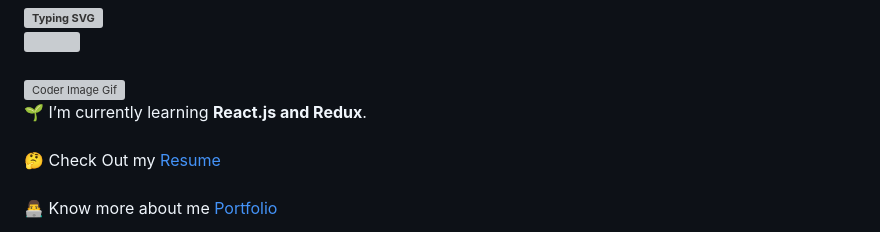
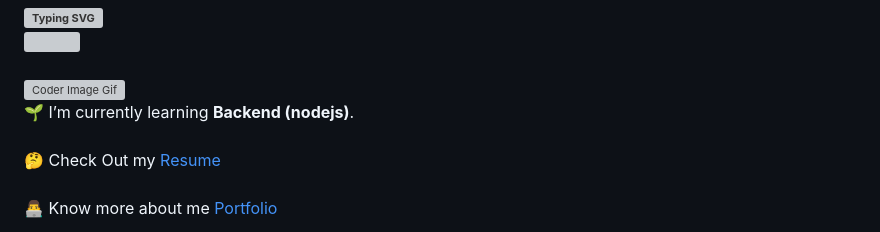
Before and after one commit to susheelvishwa/susheelvishwa, a Markdown page: README.md, the part around the change. Drawn GitHub-style; grey boxes are pictures that could not be loaded.

```diff
--- a/README.md
+++ b/README.md
@@ -24,7 +24,7 @@
   <img align="right" alt="Coder Image Gif" width="400" src="https://user-images.githubusercontent.com/119415006/232788353-c644eb55-f41d-4e30-ad97-4a0b88bfbbff.png">
 
 
-🌱 I’m currently learning **React.js and Redux**.
+🌱 I’m currently learning **Backend (nodejs)**.
 <br><br>
 🤔 Check Out my <a href="https://docs.google.com/document/d/1cB5rDEBopUy9eYz_aalDiit3fIoIxgWe-c6m_N1sac4/edit?usp=sharing" style="color: rgb(211, 28, 255);">Resume</a>
 <br><br>
```
